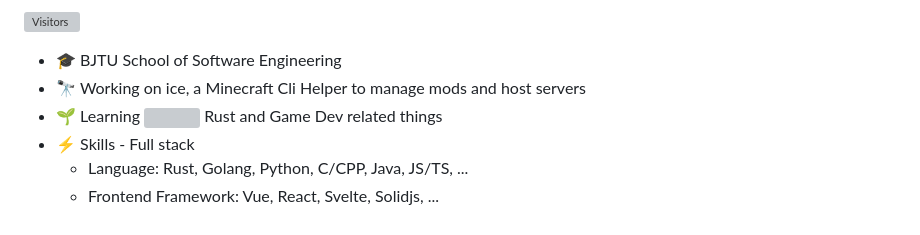
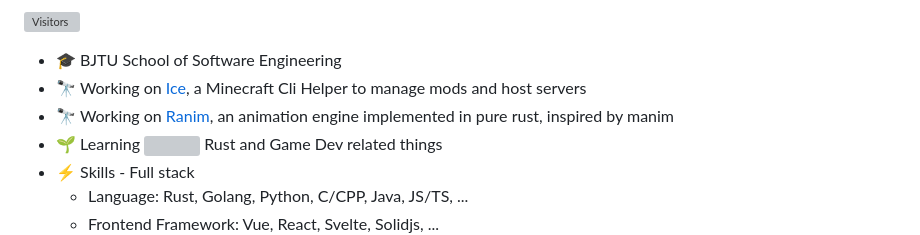
Before and after one commit to AzurIce/AzurIce, a Markdown page: README.md, the part around the change. Rendered like a GitHub page; grey boxes are pictures that could not be loaded.

```diff
--- a/README.md
+++ b/README.md
@@ -18,7 +18,8 @@ Here are some ideas to get you started:
 -->
 
 - :mortar_board: BJTU School of Software Engineering
-- 🔭 Working on ice, a Minecraft Cli Helper to manage mods and host servers
+- 🔭 Working on [Ice](https://github.com/AzurIce/ice), a Minecraft Cli Helper to manage mods and host servers
+- 🔭 Working on [Ranim](https://github.com/AzurIce/ranim), an animation engine implemented in pure rust, inspired by manim
 - 🌱 Learning <img src="https://raw.githubusercontent.com/FortAwesome/Font-Awesome/6.x/svgs/brands/rust.svg" width="16" height="16"> Rust and Game Dev related things
 - ⚡ Skills - Full stack
   - Language: Rust, Golang, Python, C/CPP, Java, JS/TS, ...
```
